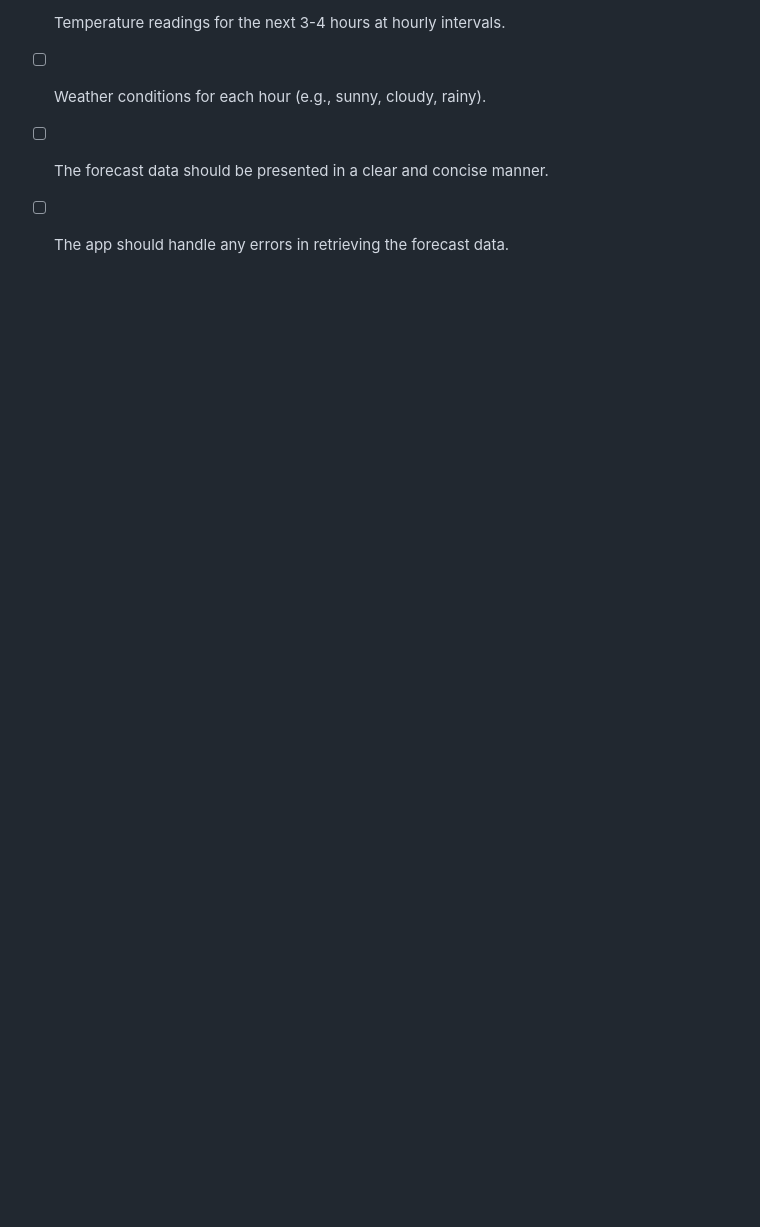
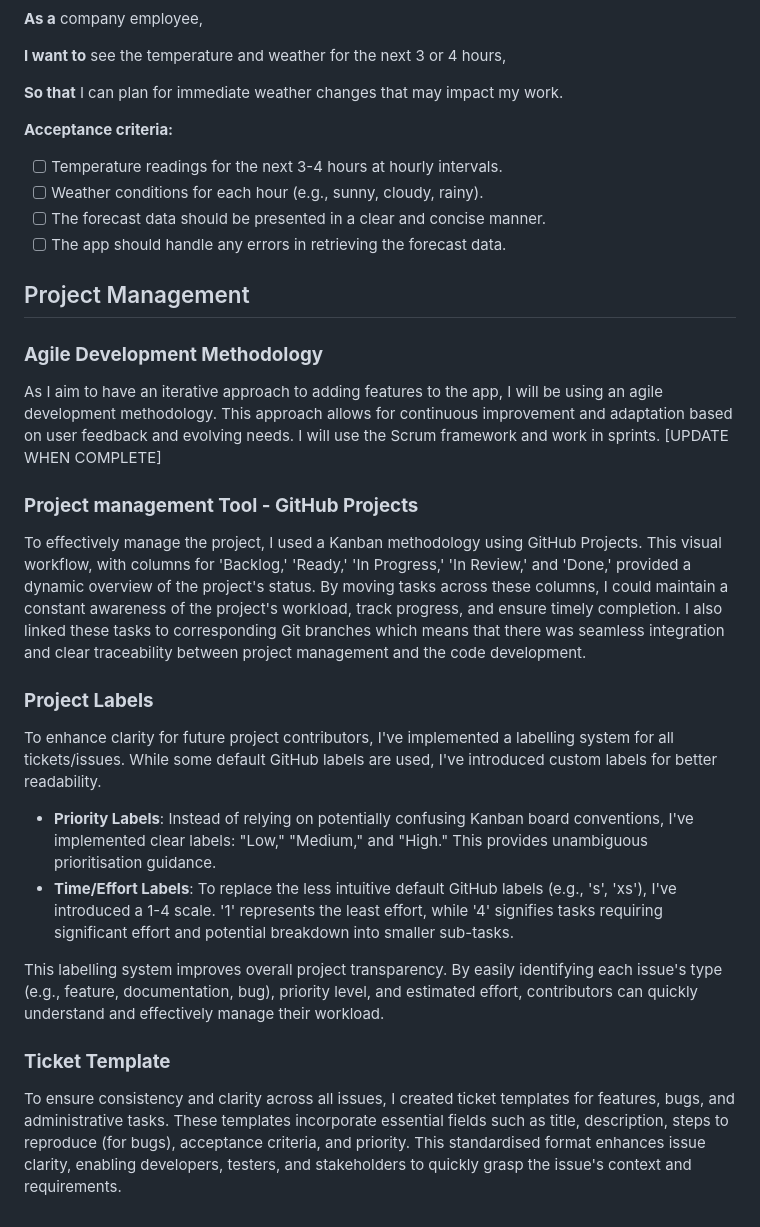
Before and after one commit to Naha873/WeatherApp, a Markdown page: README.md, the part around the change printed below. GitHub-like rendering; blank space fills up the shorter version.

```diff
--- a/README.md
+++ b/README.md
@@ -108,3 +104,24 @@ User stories are concise descriptions of features, told from the user's perspect
 - [ ] Weather conditions for each hour (e.g., sunny, cloudy, rainy).
 - [ ] The forecast data should be presented in a clear and concise manner.
 - [ ] The app should handle any errors in retrieving the forecast data.
+
+## Project Management
+
+### **Agile Development Methodology**
+As I aim to have an iterative approach to adding features to the app, I will be using an agile development methodology. This approach allows for continuous improvement and adaptation based on user feedback and evolving needs. I will use the Scrum framework and work in sprints. [UPDATE WHEN COMPLETE]
+
+### **Project management Tool - GitHub Projects**
+
+To effectively manage the project, I used a Kanban methodology using GitHub Projects. This visual workflow, with columns for 'Backlog,' 'Ready,' 'In Progress,' 'In Review,' and 'Done,' provided a dynamic overview of the project's status. By moving tasks across these columns, I could maintain a constant awareness of the project's workload, track progress, and ensure timely completion. I also linked these tasks to corresponding Git branches which means that there was seamless integration and clear traceability between project management and the code development.
+
+### **Project Labels**
+
+To enhance clarity for future project contributors, I've implemented a labelling system for all tickets/issues. While some default GitHub labels are used, I've introduced custom labels for better readability.
+- **Priority Labels**: Instead of relying on potentially confusing Kanban board conventions, I've implemented clear labels: "Low," "Medium," and "High." This provides unambiguous prioritisation guidance.
+- **Time/Effort Labels**: To replace the less intuitive default GitHub labels (e.g., 's', 'xs'), I've introduced a 1-4 scale. '1' represents the least effort, while '4' signifies tasks requiring significant effort and potential breakdown into smaller sub-tasks.
+
+This labelling system improves overall project transparency. By easily identifying each issue's type (e.g., feature, documentation, bug), priority level, and estimated effort, contributors can quickly understand and effectively manage their workload.
+
+### **Ticket Template**
+
+To ensure consistency and clarity across all issues, I created ticket templates for features, bugs, and administrative tasks. These templates incorporate essential fields such as title, description, steps to reproduce (for bugs), acceptance criteria, and priority. This standardised format enhances issue clarity, enabling developers, testers, and stakeholders to quickly grasp the issue's context and requirements.
```
Also changed, not shown: other parts of README.md (+10 -14 lines).
